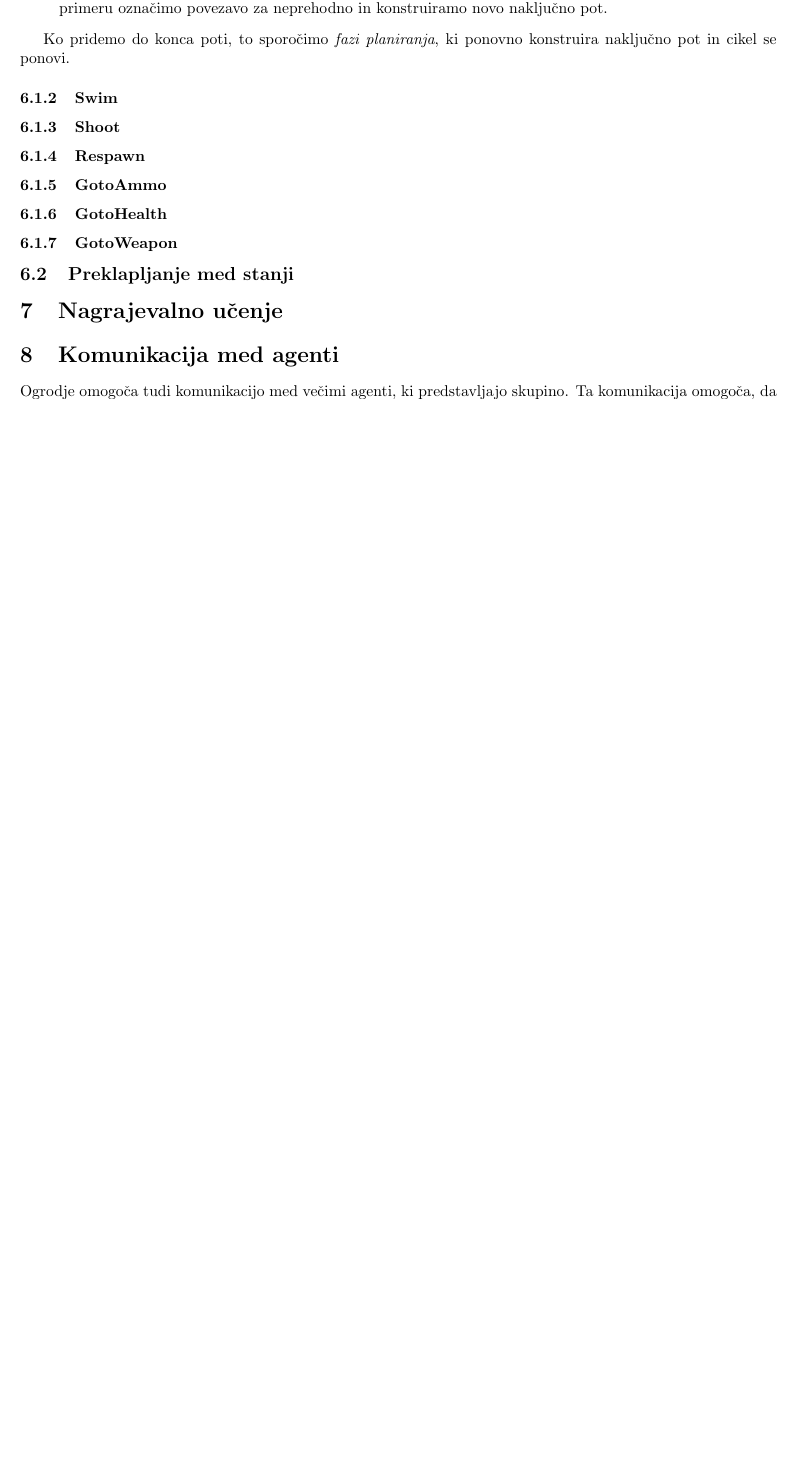
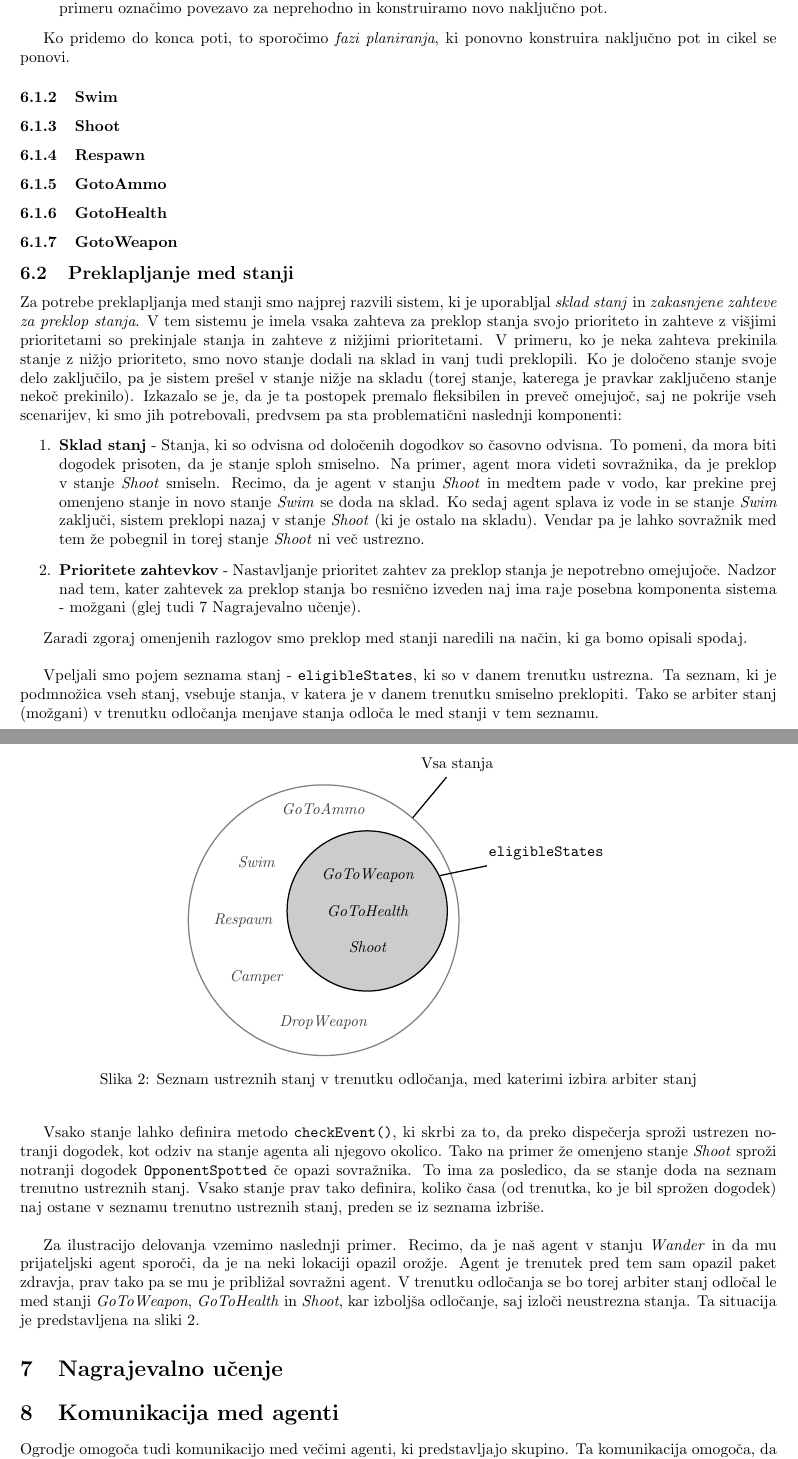
Before and after one commit to kostko/q2hivemind, a LaTeX document (docs/hivemind.tex): part of page 9 of 13 before the commit and two parts of pages 9 and 10 of 14 after it, the two joined at a grey line, cut so that both start at the same text, the shorter picture padded with empty space. Compiled offline with pdfLaTeX.

Commit message:
Added state arbitrage docs.

```diff
--- a/docs/hivemind.tex
+++ b/docs/hivemind.tex
@@ -9,6 +9,7 @@
 \usepackage{subfig}
 \usepackage{textcomp}
 \usepackage{tikz}
+\usetikzlibrary{calc,through,backgrounds}
 \usepackage{hyperref}
 
 \usetikzlibrary{positioning,shapes,shadows,arrows,calc}
@@ -337,7 +338,55 @@ Ko pridemo do konca poti, to sporočimo \textit{fazi planiranja}, ki ponovno kon
 
 \subsection{Preklapljanje med stanji}
 
-\section{Nagrajevalno učenje}
+Za potrebe preklapljanja med stanji smo najprej razvili sistem, ki je uporabljal \textit{sklad stanj} in \textit{zakasnjene zahteve za preklop stanja}. V tem sistemu je imela vsaka zahteva za preklop stanja svojo prioriteto in zahteve z višjimi prioritetami so prekinjale stanja in zahteve z nižjimi prioritetami. V primeru, ko je neka zahteva prekinila stanje z nižjo prioriteto, smo novo stanje dodali na sklad in vanj tudi preklopili. Ko je določeno stanje svoje delo zaključilo, pa je sistem prešel v stanje nižje na skladu (torej stanje, katerega je pravkar zaključeno stanje nekoč prekinilo).
+  Izkazalo se je, da je ta postopek premalo fleksibilen in preveč omejujoč, saj ne pokrije vseh scenarijev, ki smo jih potrebovali, predvsem pa sta problematični naslednji komponenti:
+\begin{enumerate}
+ \item \textbf{Sklad stanj} - Stanja, ki so odvisna od določenih dogodkov so časovno odvisna. To pomeni, da mora biti dogodek prisoten, da je stanje sploh smiselno. Na primer, agent mora videti sovražnika, da je preklop v stanje \textit{Shoot} smiseln. Recimo, da je agent v stanju \textit{Shoot} in medtem pade v vodo, kar prekine prej omenjeno stanje in novo stanje \textit{Swim} se doda na sklad. Ko sedaj agent splava iz vode in se stanje \textit{Swim} zaključi, sistem preklopi nazaj v stanje \textit{Shoot} (ki je ostalo na skladu). Vendar pa je lahko sovražnik med tem že pobegnil in torej stanje \textit{Shoot} ni več ustrezno.
+ \item \textbf{Prioritete zahtevkov} - Nastavljanje prioritet zahtev za preklop stanja je nepotrebno omejujoče. Nadzor nad tem, kater zahtevek za preklop stanja bo resnično izveden naj ima raje posebna komponenta sistema - možgani (glej tudi \ref{sec:nagrajevalno-ucenje} \nameref{sec:nagrajevalno-ucenje}).
+\end{enumerate}
+
+Zaradi zgoraj omenjenih razlogov smo preklop med stanji naredili na način, ki ga bomo opisali spodaj. \\
+
+Vpeljali smo pojem seznama stanj - \texttt{eligibleStates}, ki so v danem trenutku ustrezna. Ta seznam, ki je podmnožica vseh stanj, vsebuje stanja, v katera je v danem trenutku smiselno preklopiti. Tako se arbiter stanj (možgani) v trenutku odločanja menjave stanja odloča le med stanji v tem seznamu.
+
+Vsako stanje lahko definira metodo \texttt{checkEvent()}, ki skrbi za to, da preko dispečerja sproži ustrezen notranji dogodek, kot odziv na stanje agenta ali njegovo okolico. Tako na primer že omenjeno stanje \textit{Shoot} sproži notranji dogodek \texttt{OpponentSpotted} če opazi sovražnika. To ima za posledico, da se stanje doda na seznam trenutno ustreznih stanj. Vsako stanje prav tako definira, koliko časa (od trenutka, ko je bil sprožen dogodek) naj ostane v seznamu trenutno ustreznih stanj, preden se iz seznama izbriše. \\
+
+Za ilustracijo delovanja vzemimo naslednji primer. Recimo, da je naš agent v stanju \textit{Wander} in da mu prijateljski agent sporoči, da je na neki lokaciji opazil orožje. Agent je trenutek pred tem sam opazil paket zdravja, prav tako pa se mu je približal sovražni agent. V trenutku odločanja se bo torej arbiter stanj odločal le med stanji \textit{GoToWeapon}, \textit{GoToHealth} in \textit{Shoot}, kar izboljša odločanje, saj izloči neustrezna stanja. Ta situacija je predstavljena na sliki \ref{fig:eligible-set-example}.
+
+\begin{figure}
+  \centering
+  \begin{tikzpicture}[thick]
+    % zunanji krog
+    \coordinate [] (C) at (2.0,2.3);
+    \node [draw,gray, circle through=(C)] at (0:0) {};
+
+    % labela in povezava
+    \draw (3,3.5) node(c) {Vsa stanja};
+    \draw (C) -- (c);
+
+    % notranji krog
+    \coordinate [] (A) at (2.6,1);
+    \filldraw[black,fill opacity=0.2] (12:1cm) circle (18mm);
+
+    % labela in povezava
+    \draw (5,1.5) node(a) {\texttt{eligibleStates}};
+    \draw (A) -- (a);
+
+    % stanja
+    \draw (1cm,1cm) node {\textit{GoToWeapon}};
+    \draw (1cm,0.2) node {\textit{GoToHealth}};
+    \draw (1,-0.6) node {\textit{Shoot}};
+    \draw [darkgray] (0,2.5) node {\textit{GoToAmmo}};
+    \draw [darkgray] (-1.5,1.3) node {\textit{Swim}};
+    \draw [darkgray] (-1.8,0) node {\textit{Respawn}};
+    \draw [darkgray] (-1.5,-1.3) node {\textit{Camper}};
+    \draw [darkgray] (0,-2.3) node(b) {\textit{DropWeapon}};
+  \end{tikzpicture}
+  \caption{Seznam ustreznih stanj v trenutku odločanja, med katerimi izbira arbiter stanj}
+  \label{fig:eligible-set-example}
+\end{figure}
+
+\section{Nagrajevalno učenje} \label{sec:nagrajevalno-ucenje}
 % aka. Reinforcement Learning
 
 \section{Komunikacija med agenti}
```
